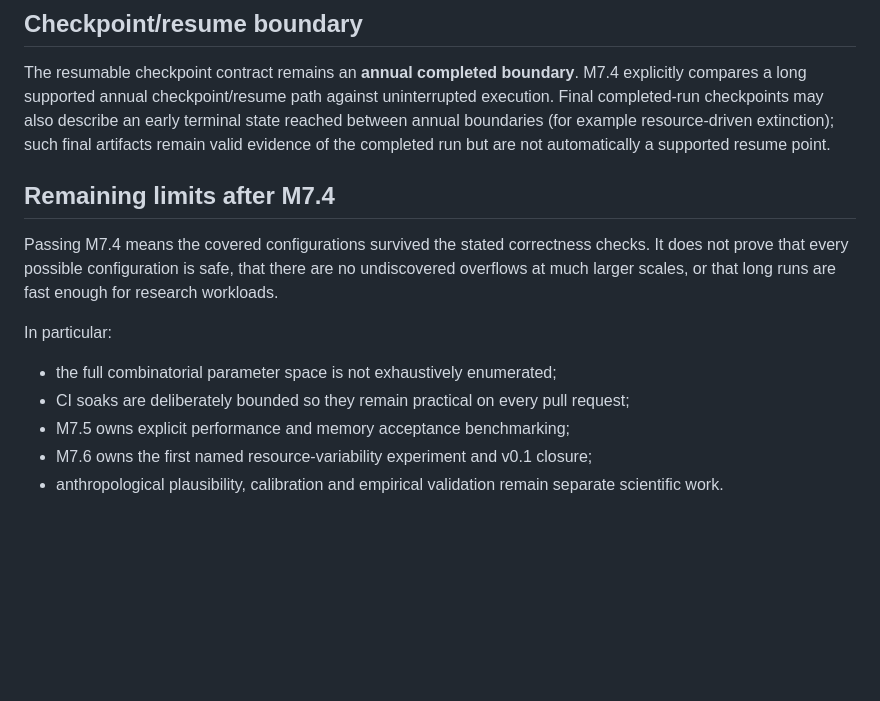
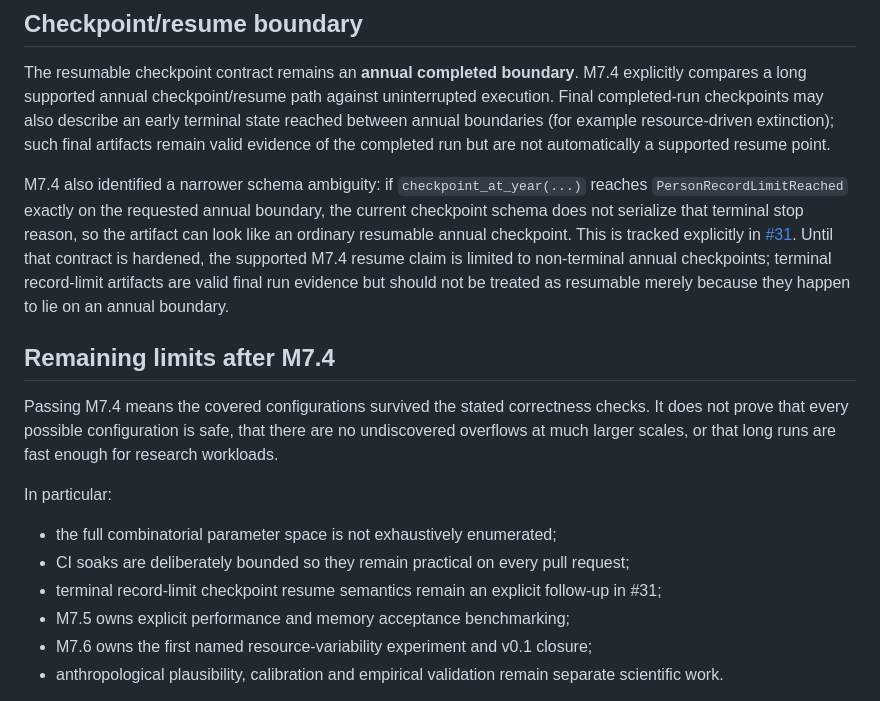
Before and after one commit to Datengu/anthrosim, a Markdown page: docs/research/soak-v0.1.md, the part around the change. Drawn GitHub-style; blank space fills up the shorter version.

Commit message:
Document M7.4 checkpoint terminal-state follow-up

```diff
--- a/docs/research/soak-v0.1.md
+++ b/docs/research/soak-v0.1.md
@@ -96,6 +96,8 @@ These larger commands inherit M7.2 immutable experiment identity, lifecycle/retr
 
 The resumable checkpoint contract remains an **annual completed boundary**. M7.4 explicitly compares a long supported annual checkpoint/resume path against uninterrupted execution. Final completed-run checkpoints may also describe an early terminal state reached between annual boundaries (for example resource-driven extinction); such final artifacts remain valid evidence of the completed run but are not automatically a supported resume point.
 
+M7.4 also identified a narrower schema ambiguity: if `checkpoint_at_year(...)` reaches `PersonRecordLimitReached` exactly on the requested annual boundary, the current checkpoint schema does not serialize that terminal stop reason, so the artifact can look like an ordinary resumable annual checkpoint. This is tracked explicitly in [#31](https://github.com/Datengu/anthrosim/issues/31). Until that contract is hardened, the supported M7.4 resume claim is limited to non-terminal annual checkpoints; terminal record-limit artifacts are valid final run evidence but should not be treated as resumable merely because they happen to lie on an annual boundary.
+
 ## Remaining limits after M7.4
 
 Passing M7.4 means the covered configurations survived the stated correctness checks. It does not prove that every possible configuration is safe, that there are no undiscovered overflows at much larger scales, or that long runs are fast enough for research workloads.
@@ -104,6 +106,7 @@ In particular:
 
 - the full combinatorial parameter space is not exhaustively enumerated;
 - CI soaks are deliberately bounded so they remain practical on every pull request;
+- terminal record-limit checkpoint resume semantics remain an explicit follow-up in #31;
 - M7.5 owns explicit performance and memory acceptance benchmarking;
 - M7.6 owns the first named resource-variability experiment and v0.1 closure;
 - anthropological plausibility, calibration and empirical validation remain separate scientific work.
```
